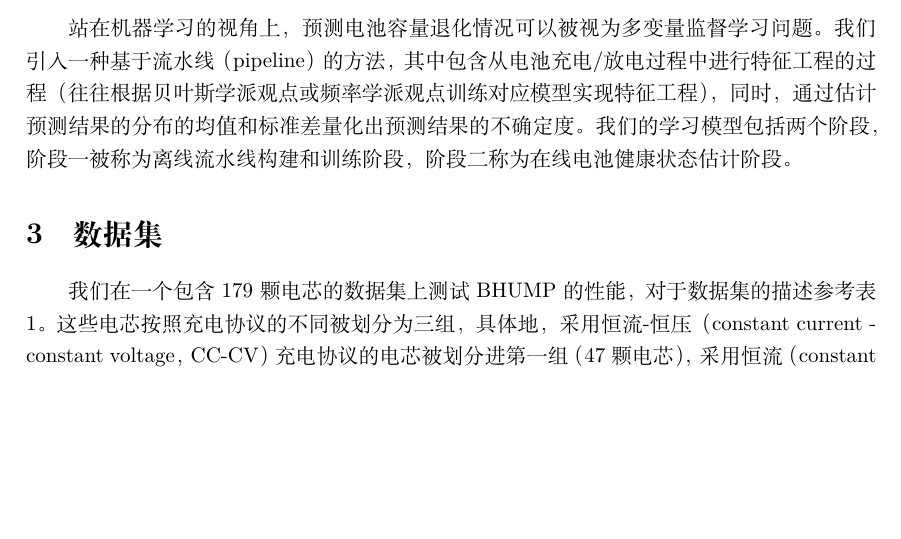
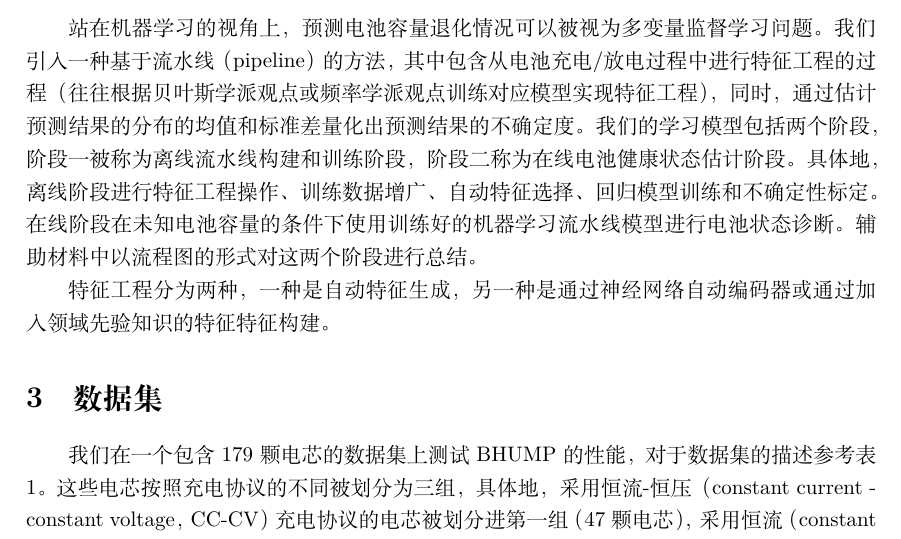
Before and after one commit to hilinxinhui/BHUMP_paper_translation_zh_cn, a LaTeX paper (document.tex): part of page 3 of 3, cut so that both start at the same text, the shorter picture padded with empty space. Compiled offline with XeLaTeX.

Commit message:
update paper translation

```diff
--- a/document.tex
+++ b/document.tex
@@ -46,7 +46,9 @@ SOH是一个用于量化电池的一般状态和与未使用状态相比提供
 
 \section{机器学习流水线}
 
-站在机器学习的视角上，预测电池容量退化情况可以被视为多变量监督学习问题。我们引入一种基于流水线（pipeline）的方法，其中包含从电池充电/放电过程中进行特征工程的过程（往往根据贝叶斯学派观点或频率学派观点训练对应模型实现特征工程），同时，通过估计预测结果的分布的均值和标准差量化出预测结果的不确定度。我们的学习模型包括两个阶段，阶段一被称为离线流水线构建和训练阶段，阶段二称为在线电池健康状态估计阶段。
+站在机器学习的视角上，预测电池容量退化情况可以被视为多变量监督学习问题。我们引入一种基于流水线（pipeline）的方法，其中包含从电池充电/放电过程中进行特征工程的过程（往往根据贝叶斯学派观点或频率学派观点训练对应模型实现特征工程），同时，通过估计预测结果的分布的均值和标准差量化出预测结果的不确定度。我们的学习模型包括两个阶段，阶段一被称为离线流水线构建和训练阶段，阶段二称为在线电池健康状态估计阶段。具体地，离线阶段进行特征工程操作、训练数据增广、自动特征选择、回归模型训练和不确定性标定。在线阶段在未知电池容量的条件下使用训练好的机器学习流水线模型进行电池状态诊断。辅助材料中以流程图的形式对这两个阶段进行总结。
+
+特征工程分为两种，一种是自动特征生成，另一种是通过神经网络自动编码器或通过加入领域先验知识的特征特征构建。
 
 \section{数据集}
 
```
